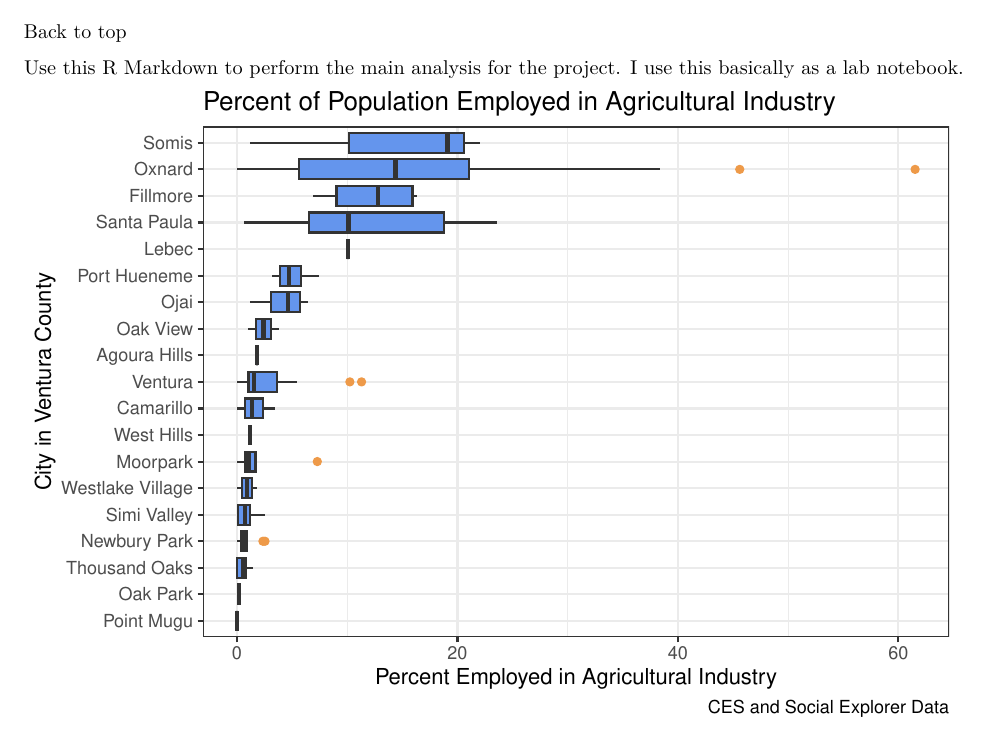
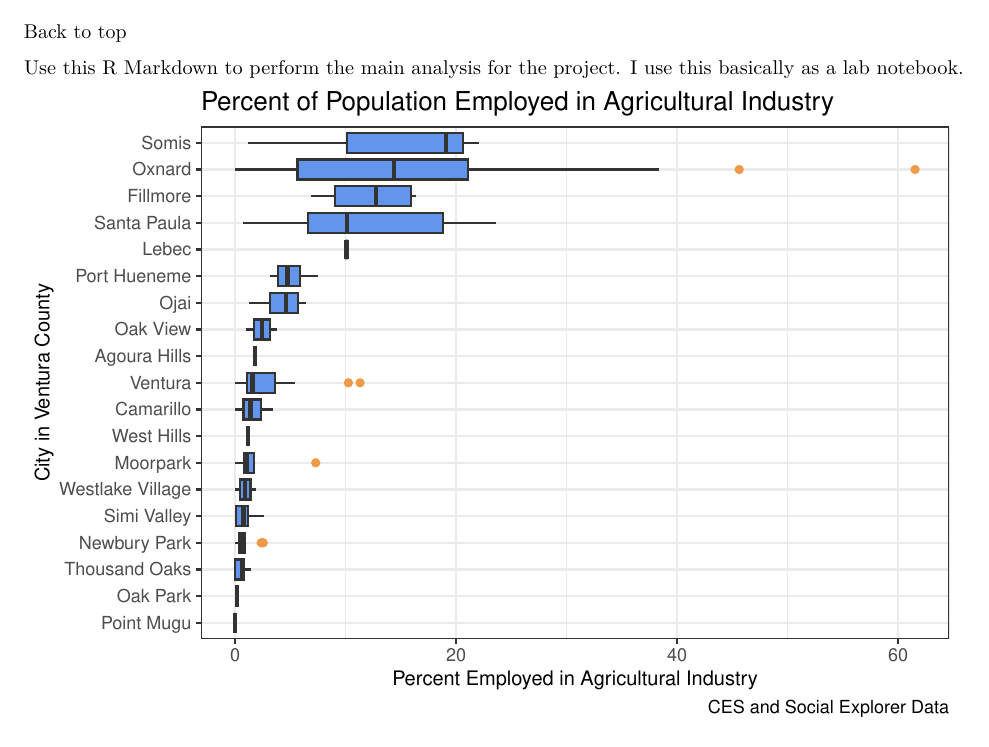
Before and after one commit to nmabbassi/hoang_farmworker_proj, an R Markdown document (analysis/analysis.Rmd): part of page 1 of 19, cut so that both start at the same text. Rendered offline with R 4.5, knitr and Pandoc, then LaTeX, with nearby package versions; both versions are drawn in the output format of the newer one.

Commit message:
axis font fix

````diff
--- a/analysis/analysis.Rmd
+++ b/analysis/analysis.Rmd
@@ -1,14 +1,17 @@
 ---
 title: "Analysis for Project"
 output:
+  word_document:
+    toc: yes
+    toc_depth: '4'
+  pdf_document:
+    toc: yes
+    toc_depth: '4'
   html_document:
     fig_height: 6
     fig_width: 9
     toc: yes
     toc_depth: 4
-  pdf_document:
-    toc: yes
-    toc_depth: '4'
 ---
 
 
@@ -40,6 +43,7 @@ ggplot(merge_data, aes(x=reorder(city, ag_pct, median, na.rm=TRUE),
        y="Percent Employed in Agricultural Industry",
        title="Percent of Population Employed in Agricultural Industry",
        caption="CES and Social Explorer Data")+
+  theme(axis.title=element_text(size=10))+
   coord_flip()
 ```
 
````
Also changed, not shown: analysis/analysis.Rmd (1 more changed lines).
